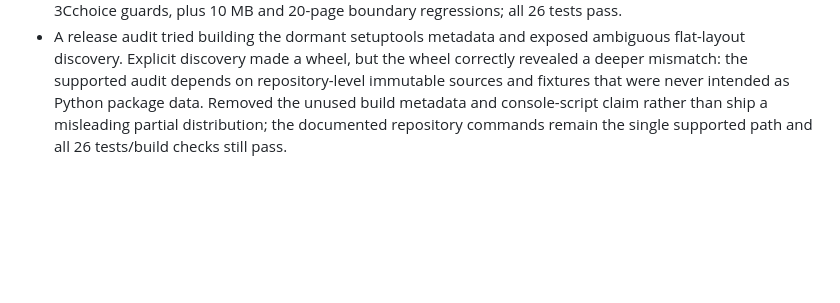
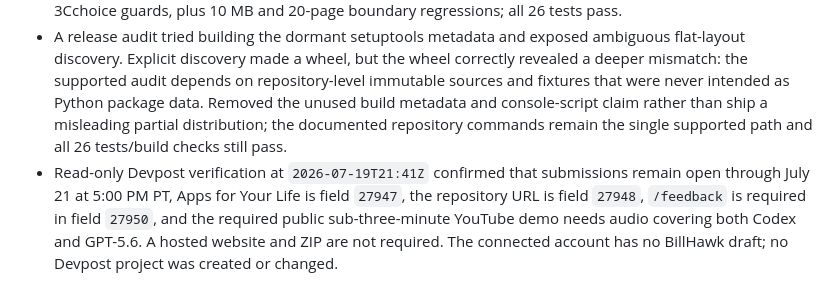
Before and after one commit to 3clyp50/WattProof, a Markdown page: CODEX_LOG.md, the part around the change. Drawn GitHub-style; blank space fills up the shorter version.

```diff
--- a/CODEX_LOG.md
+++ b/CODEX_LOG.md
@@ -128,3 +128,4 @@ Set an explicit completion goal, follow through efficiently and thoroughly, pref
 - A manual strict-typing pass identified untyped Flask route returns, charge parameters, and the test line-map helper. Those interfaces were annotated and their normal and error paths reran with 22 passing tests while the actual Ruff/MyPy install remained permission-gated.
 - A support-contract review found that the adapter enforced PG&E and E-TOU-C but did not yet reject a different generation provider or schedule. Added explicit Central Coast Community Energy and MBRETCH1 3Cchoice guards, plus 10 MB and 20-page boundary regressions; all 26 tests pass.
 - A release audit tried building the dormant setuptools metadata and exposed ambiguous flat-layout discovery. Explicit discovery made a wheel, but the wheel correctly revealed a deeper mismatch: the supported audit depends on repository-level immutable sources and fixtures that were never intended as Python package data. Removed the unused build metadata and console-script claim rather than ship a misleading partial distribution; the documented repository commands remain the single supported path and all 26 tests/build checks still pass.
+- Read-only Devpost verification at `2026-07-19T21:41Z` confirmed that submissions remain open through July 21 at 5:00 PM PT, Apps for Your Life is field `27947`, the repository URL is field `27948`, `/feedback` is required in field `27950`, and the required public sub-three-minute YouTube demo needs audio covering both Codex and GPT-5.6. A hosted website and ZIP are not required. The connected account has no BillHawk draft; no Devpost project was created or changed.
```
Also changed, not shown: SUBMISSION.md (+12 -1 lines).
